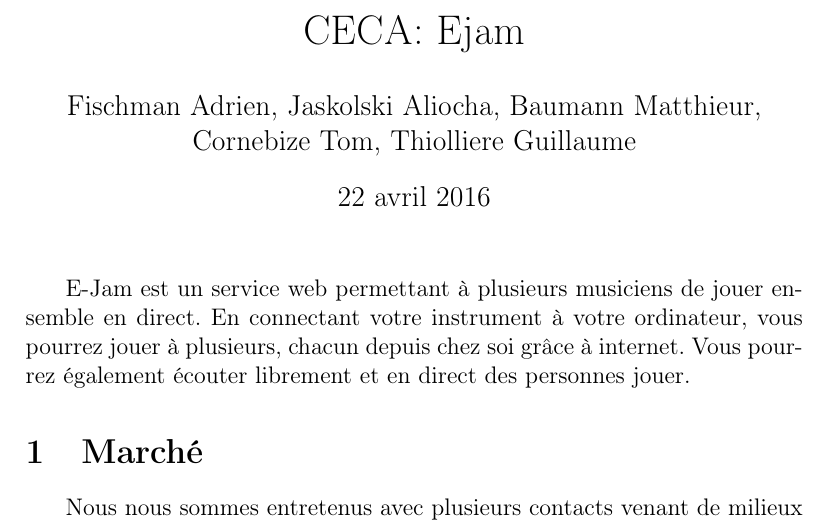
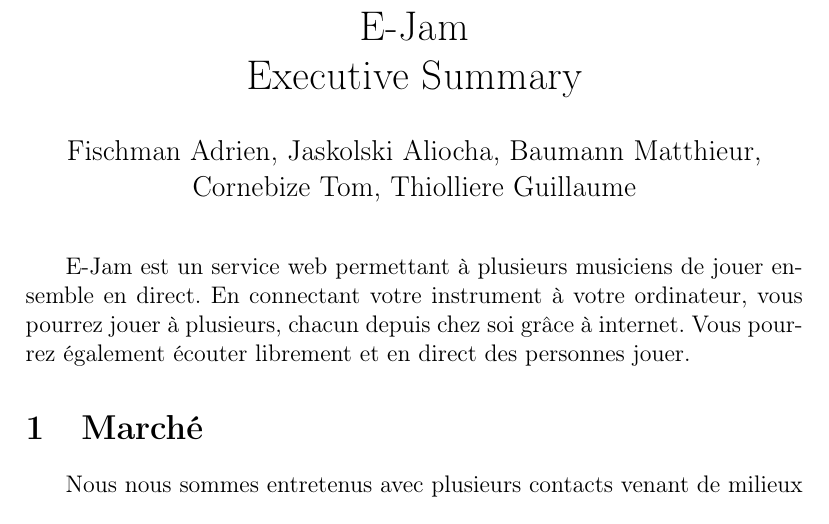
Before and after one commit to thiolliere/ejam, a LaTeX document (executive_summary.tex): part of page 1 of 2, cut at the place of the change. Compiled offline with pdfLaTeX.

Commit message:
Titre executive summary.

```diff
--- a/executive_summary.tex
+++ b/executive_summary.tex
@@ -24,8 +24,9 @@
 \usepackage{enumitem}
 \setlength\parindent{20pt}
 
-\title{CECA: Ejam}
+\title{ E-Jam \\ Executive Summary}
 \author{Fischman Adrien, Jaskolski Aliocha, Baumann Matthieur,\\ Cornebize Tom, Thiolliere Guillaume}
+\date{}
 
 \begin{document}
 
```
